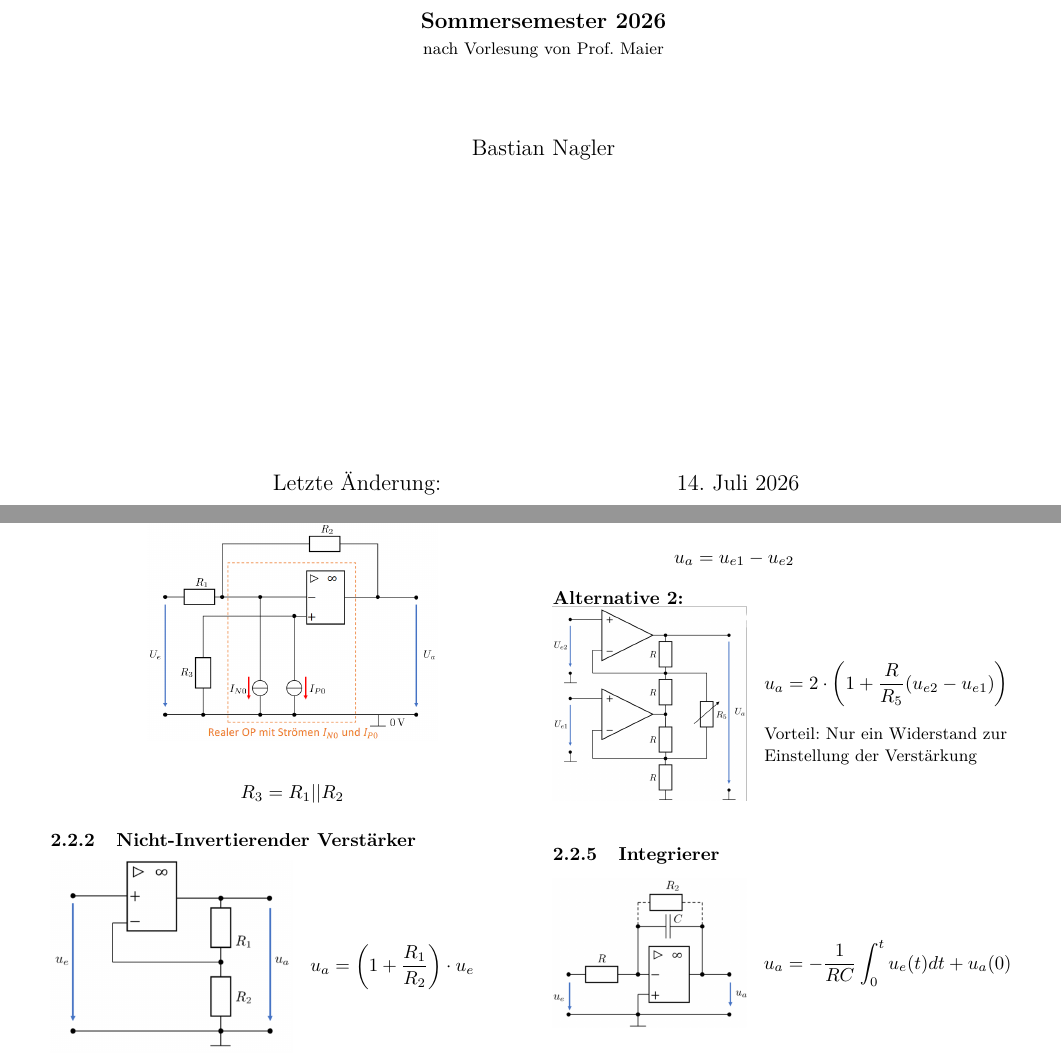
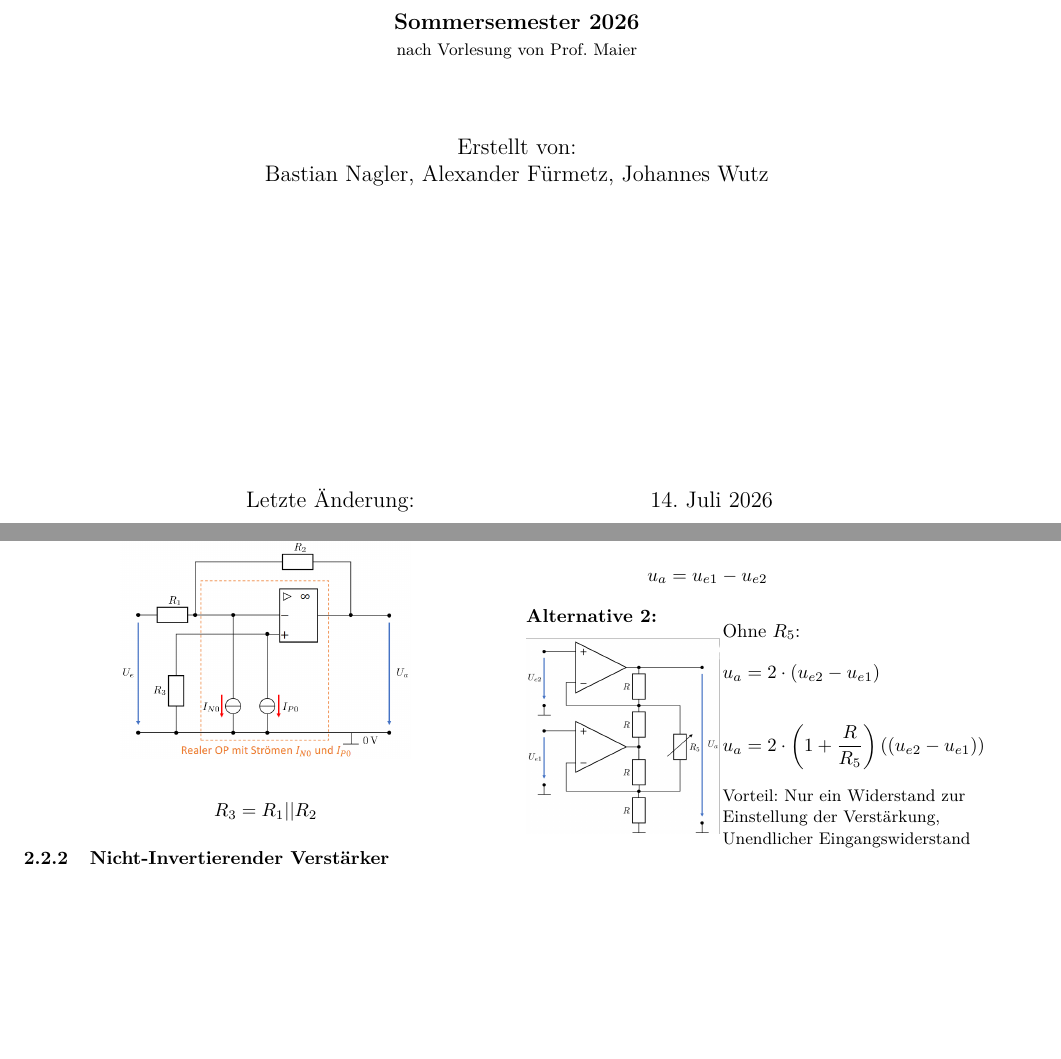
Before and after one commit to BastianNagler/MT2_Formelsammlung, a LaTeX document (main.tex, which reads preamble.sty, sections/opamp.tex): two parts of pages 1 and 6 of 16, joined at a grey line, cut so that both start at the same text, the shorter picture padded with empty space. Compiled offline with pdfLaTeX.

Commit message:
final changes

```diff
--- a/main.tex
+++ b/main.tex
@@ -29,7 +29,8 @@
 		nach Vorlesung von Prof. Maier}
 
 		\vspace*{\stretch{0.5}}
-		\href{https://github.com/BastianNagler/MT2_Formelsammlung}{Bastian Nagler}
+		Erstellt von: \\
+		\href{https://github.com/BastianNagler/MT2_Formelsammlung}{Bastian Nagler}, Alexander Fürmetz, Johannes Wutz
 
 
 		\vspace*{\stretch{2}}
--- a/preamble.sty
+++ b/preamble.sty
@@ -13,7 +13,7 @@
 \usepackage{graphicx}
 \usepackage{wrapfig}
 \usepackage{lmodern}
-\usepackage[a4paper,left=0pt,right=0.5cm,top=1.55cm,bottom=1.5cm]{geometry}
+\usepackage[a4paper,left=-0.5cm,right=1cm,top=1.55cm,bottom=1.5cm]{geometry}
 % \usepackage{showframe}
 \usepackage{tabularx}
 \usepackage{booktabs}
@@ -50,7 +50,7 @@
 \hypersetup{
 	pdftitle=MT2 Formelsammlung,
 	pdfsubject=MT2,
-	pdfauthor={Bastian Nagler},
+	pdfauthor={Bastian Nagler, Alexander Fürmetz, Johannes Wutz},
 	colorlinks,
 	citecolor=black,
 	filecolor=black,
--- a/sections/opamp.tex
+++ b/sections/opamp.tex
@@ -109,10 +109,15 @@
         \hfill
         \begin{minipage}{0.55\columnwidth}
             \raggedright
+            Ohne \(R_5\):
             \begin{flalign*}
-                & u_a = 2 \cdot \left( 1 + \frac{R}{R_5} (u_{e2} - u_{e1}) \right) &
+                & u_a = 2 \cdot \left(u_{e2} - u_{e1}\right) &
             \end{flalign*}
-            {\small Vorteil: Nur ein Widerstand zur Einstellung der Verstärkung}
+            \begin{flalign*}
+                & u_a = 2 \cdot \left( 1 + \frac{R}{R_5} \right) \left( (u_{e2} - u_{e1}) \right) &
+            \end{flalign*}
+            {\small Vorteil: Nur ein Widerstand zur Einstellung der Verstärkung, \\
+                    Unendlicher Eingangswiderstand}
         \end{minipage}
         \vspace{10pt}
 
```
Also changed, not shown: main.pdf, sections/opamp.tex (4 more changed lines).
